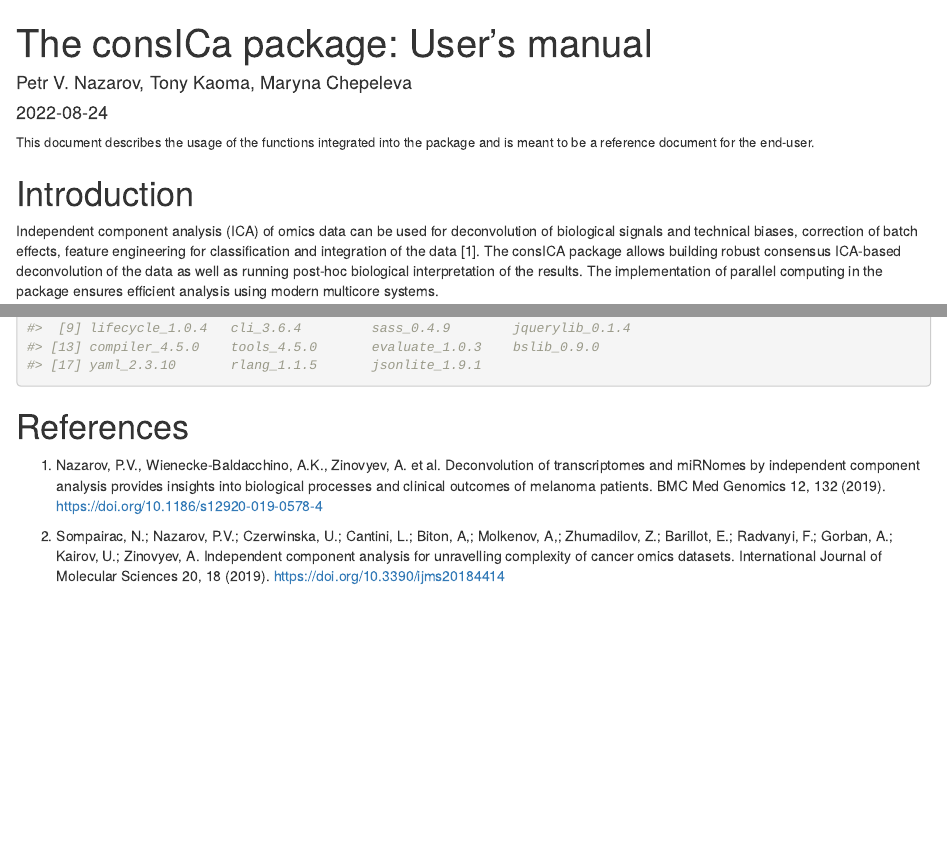
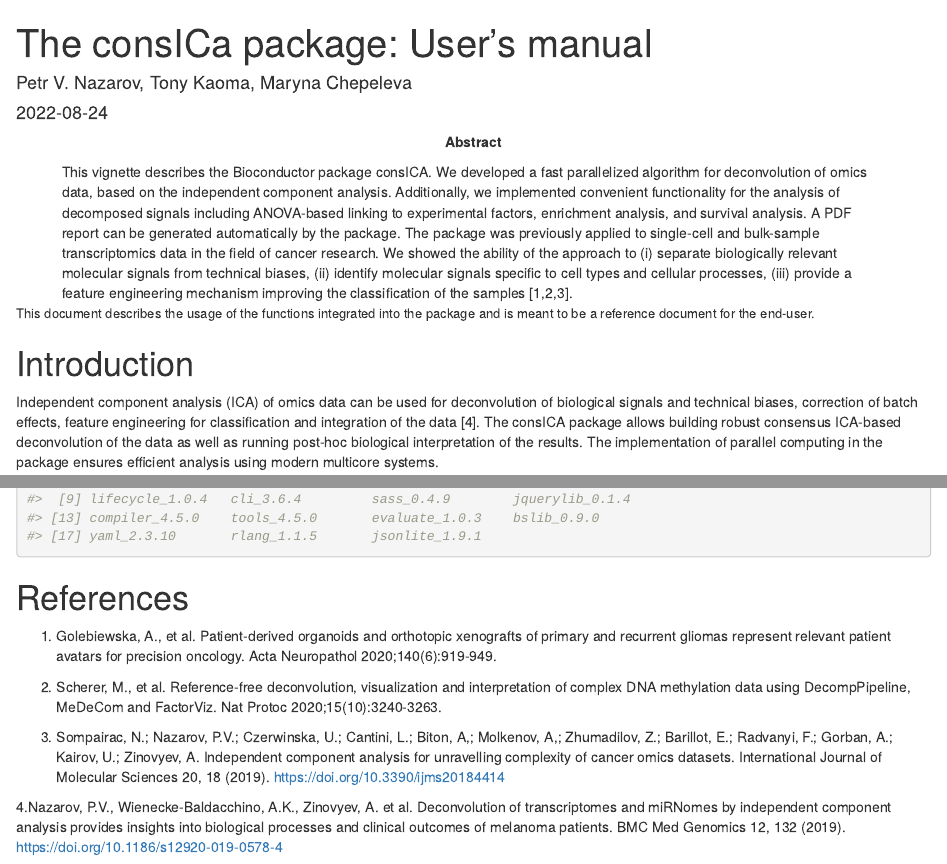
Before and after one commit to biomod-lih/consICA, an R Markdown document (vignettes/ConsICA.Rmd): the page in a window 1100 px wide, from its top, and a second part further down, joined at a grey line. Rendered offline with R 4.5, knitr and Pandoc, with nearby package versions; drawn as R Markdown's standard HTML page in place of the format the file asks for; some code elsewhere in the file could not run offline.

Commit message:
[vignette] add abstract and more refs

````diff
--- a/vignettes/ConsICA.Rmd
+++ b/vignettes/ConsICA.Rmd
@@ -2,6 +2,7 @@
 title: 'The consICa package: User’s manual'
 author: Petr V. Nazarov, Tony Kaoma, Maryna Chepeleva
 date: "`r Sys.Date()`"
+abstract: This vignette describes the Bioconductor package consICA. We developed a fast parallelized algorithm for deconvolution of omics data, based on the independent component analysis. Additionally, we implemented convenient functionality for the analysis of decomposed signals including ANOVA-based linking to experimental factors, enrichment analysis, and survival analysis. A PDF report can be generated automatically by the package. The package was previously applied to single-cell and bulk-sample transcriptomics data in the field of cancer research. We showed the ability of the approach to (i) separate biologically relevant molecular signals from technical biases, (ii) identify molecular signals specific to cell types and cellular processes, (iii) provide a feature engineering mechanism improving the classification of the samples [1,2,3].
 output: BiocStyle::html_document
 package: consICA
 vignette: |
@@ -20,7 +21,7 @@
 <font size="2">This document describes the usage of the functions integrated into the package and is meant to be a reference document for the end-user. </font>
 
 # Introduction
-Independent component analysis (ICA) of omics data can be used for deconvolution of biological signals and technical biases, correction of batch effects, feature engineering for classification and integration of the data [1]. The consICA package allows building robust consensus ICA-based deconvolution of the data as well as running post-hoc biological interpretation of the results. The implementation of parallel computing in the package ensures efficient analysis using modern multicore systems.
+Independent component analysis (ICA) of omics data can be used for deconvolution of biological signals and technical biases, correction of batch effects, feature engineering for classification and integration of the data [4]. The consICA package allows building robust consensus ICA-based deconvolution of the data as well as running post-hoc biological interpretation of the results. The implementation of parallel computing in the package ensures efficient analysis using modern multicore systems.
 
 # Installing and loading the package
 Load the package with the following command:
@@ -137,6 +138,10 @@
 sessionInfo()
 ```
 # References
-1. Nazarov, P.V., Wienecke-Baldacchino, A.K., Zinovyev, A. et al. Deconvolution of transcriptomes and miRNomes by independent component analysis provides insights into biological processes and clinical outcomes of melanoma patients. BMC Med Genomics 12, 132 (2019). https://doi.org/10.1186/s12920-019-0578-4
+1. Golebiewska, A., et al. Patient-derived organoids and orthotopic xenografts of primary and recurrent gliomas represent relevant patient avatars for precision oncology. Acta Neuropathol 2020;140(6):919-949.
 
-2. Sompairac, N.; Nazarov, P.V.; Czerwinska, U.; Cantini, L.; Biton, A,; Molkenov, A,; Zhumadilov, Z.; Barillot, E.; Radvanyi, F.; Gorban, A.; Kairov, U.; Zinovyev, A. Independent component analysis for unravelling complexity of cancer omics datasets. International Journal of Molecular Sciences 20, 18 (2019). https://doi.org/10.3390/ijms20184414
+2. Scherer, M., et al. Reference-free deconvolution, visualization and interpretation of complex DNA methylation data using DecompPipeline, MeDeCom and FactorViz. Nat Protoc 2020;15(10):3240-3263.
+
+3. Sompairac, N.; Nazarov, P.V.; Czerwinska, U.; Cantini, L.; Biton, A,; Molkenov, A,; Zhumadilov, Z.; Barillot, E.; Radvanyi, F.; Gorban, A.; Kairov, U.; Zinovyev, A. Independent component analysis for unravelling complexity of cancer omics datasets. International Journal of Molecular Sciences 20, 18 (2019). https://doi.org/10.3390/ijms20184414
+
+4.Nazarov, P.V., Wienecke-Baldacchino, A.K., Zinovyev, A. et al. Deconvolution of transcriptomes and miRNomes by independent component analysis provides insights into biological processes and clinical outcomes of melanoma patients. BMC Med Genomics 12, 132 (2019). https://doi.org/10.1186/s12920-019-0578-4
````
Also changed, not shown: vignettes/ConsICA.Rmd (6 more changed lines).
